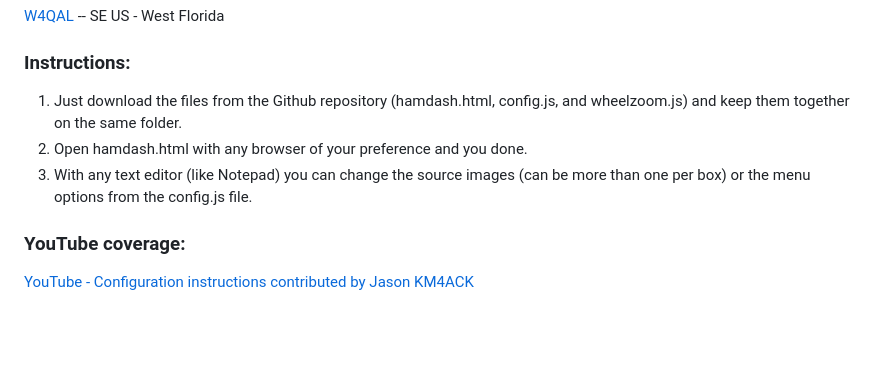
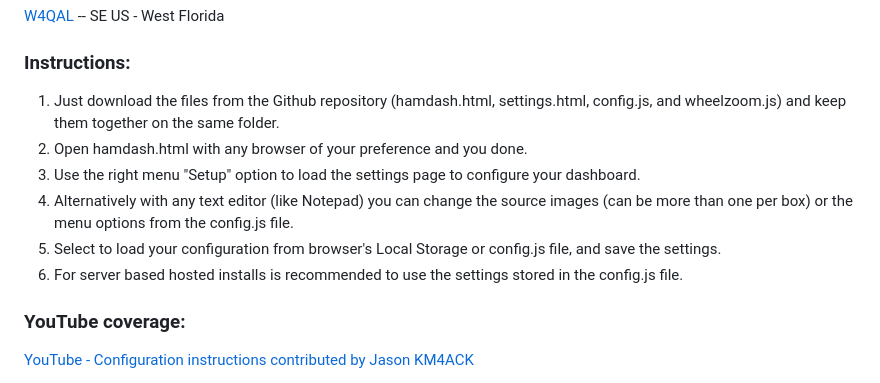
Before and after one commit to VA3HDL/hamdashboard, a Markdown page: README.md, the part around the change. GitHub-like rendering; blank space fills up the shorter version.

Commit message:
Updated install instructions

```diff
--- a/README.md
+++ b/README.md
@@ -53,9 +53,12 @@ VA3HDL en español [YouTube - Video en español](https://www.youtube.com/watch?v
 [W4QAL](https://w4qal.net/dashboard/index.html) -- SE US - West Florida
 
 ### Instructions:
-1. Just download the files from the Github repository (hamdash.html, config.js, and wheelzoom.js) and keep them together on the same folder.
+1. Just download the files from the Github repository (hamdash.html, settings.html, config.js, and wheelzoom.js) and keep them together on the same folder.
 2. Open hamdash.html with any browser of your preference and you done.
-3. With any text editor (like Notepad) you can change the source images (can be more than one per box) or the menu options from the config.js file.
+3. Use the right menu "Setup" option to load the settings page to configure your dashboard.
+4. Alternatively with any text editor (like Notepad) you can change the source images (can be more than one per box) or the menu options from the config.js file.
+5. Select to load your configuration from browser's Local Storage or config.js file, and save the settings.
+6. For server based hosted installs is recommended to use the settings stored in the config.js file.
 
 ### YouTube coverage:
 [YouTube - Configuration instructions contributed by Jason KM4ACK](https://youtu.be/9ZZXg60tN-o)
```
